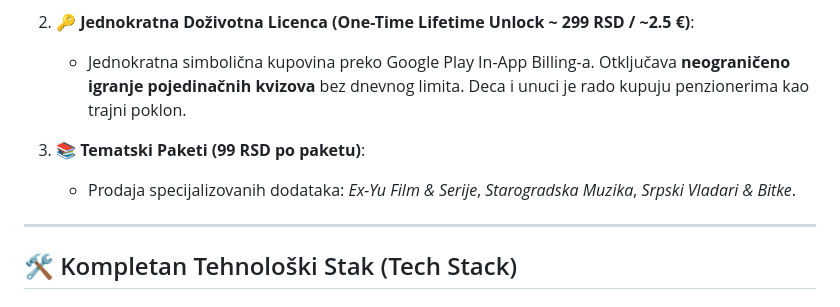
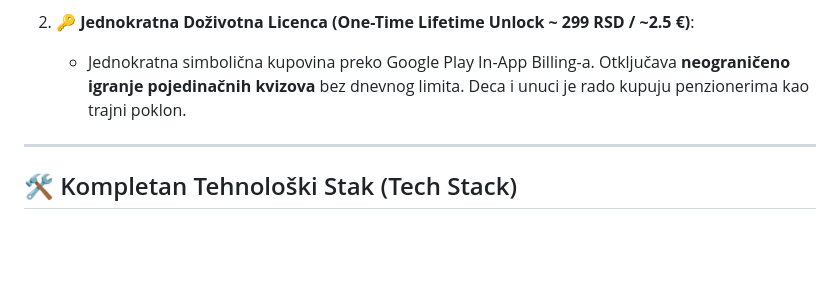
Before and after one commit to fiksr/mozaik-mozgalica, a Markdown page: README.md, the part around the change. Rendered like a GitHub page; blank space fills up the shorter version.

Commit message:
docs: remove thematic packages from README

```diff
--- a/README.md
+++ b/README.md
@@ -106,9 +106,6 @@ Monetizacija je prilagođena starijim osobama i njihovoj deci/unucima:
 2. **🔑 Jednokratna Doživotna Licenca (One-Time Lifetime Unlock ~ 299 RSD / ~2.5 €)**:
    * Jednokratna simbolična kupovina preko Google Play In-App Billing-a. Otključava **neograničeno igranje pojedinačnih kvizova** bez dnevnog limita. Deca i unuci je rado kupuju penzionerima kao trajni poklon.
 
-3. **📚 Tematski Paketi (99 RSD po paketu)**:
-   * Prodaja specijalizovanih dodataka: *Ex-Yu Film & Serije*, *Starogradska Muzika*, *Srpski Vladari & Bitke*.
-
 ---
 
 ## 🛠️ Kompletan Tehnološki Stak (Tech Stack)
```
